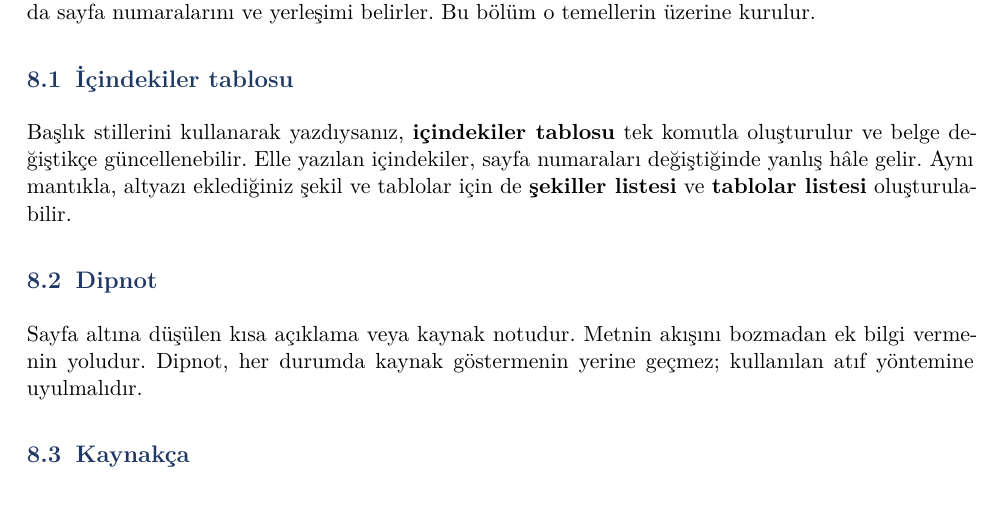
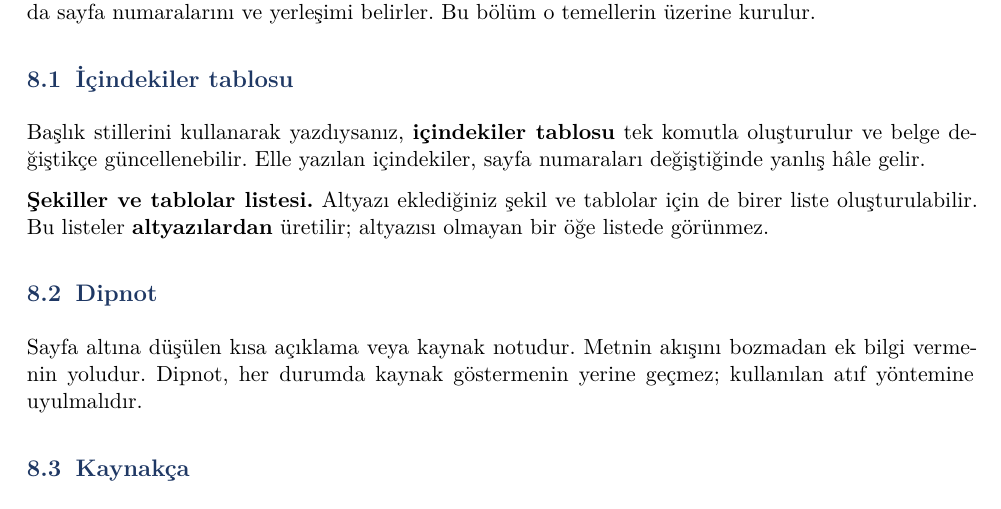
Before and after one commit to ozalpmurat/enf101, a Quarto document (hafta-07-kelime-islemci/07-ders-notu.qmd): part of page 10 of 15, cut so that both start at the same text. The pictures show the output file hafta-07-kelime-islemci/07-ders-notu.pdf that the author committed with the source.

Commit message:
7. hafta: şekiller ve tablolar listesi ders notunda görünür hâle getirildi
Konu notta tek cümlenin sonuna sıkışmıştı; sunum ise ayrı madde olarak
veriyordu. Kendi paragrafına alındı ve listenin altyazılardan üretildiği
açıkça yazıldı. Başlık açmak notu iki sayfa büyüttüğü için notta zaten
kullanılan kalın girişli paragraf biçimi seçildi; not 15 sayfada kaldı.

```diff
--- a/hafta-07-kelime-islemci/07-ders-notu.qmd
+++ b/hafta-07-kelime-islemci/07-ders-notu.qmd
@@ -180,7 +180,9 @@ Stiller bölümünde anlatılan **başlık stilleri** belgenin yapısını kurar
 
 ## İçindekiler tablosu
 
-Başlık stillerini kullanarak yazdıysanız, **içindekiler tablosu** tek komutla oluşturulur ve belge değiştikçe güncellenebilir. Elle yazılan içindekiler, sayfa numaraları değiştiğinde yanlış hâle gelir. Aynı mantıkla, altyazı eklediğiniz şekil ve tablolar için de **şekiller listesi** ve **tablolar listesi** oluşturulabilir.
+Başlık stillerini kullanarak yazdıysanız, **içindekiler tablosu** tek komutla oluşturulur ve belge değiştikçe güncellenebilir. Elle yazılan içindekiler, sayfa numaraları değiştiğinde yanlış hâle gelir.
+
+**Şekiller ve tablolar listesi.** Altyazı eklediğiniz şekil ve tablolar için de birer liste oluşturulabilir. Bu listeler **altyazılardan** üretilir; altyazısı olmayan bir öğe listede görünmez.
 
 ## Dipnot
 
```
Also changed, not shown: BASLIKLAR.pdf, hafta-07-kelime-islemci/07-ders-notu.pdf.
